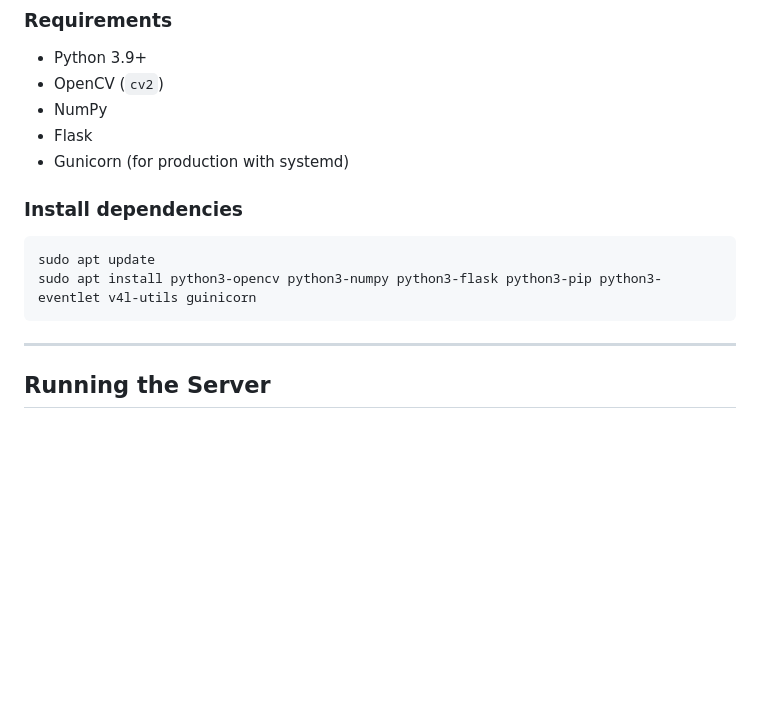
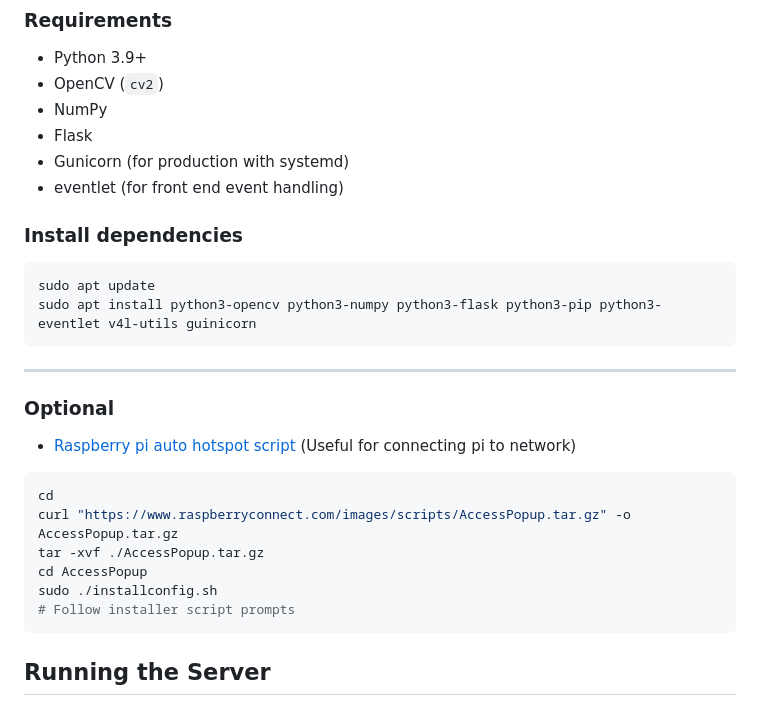
Before and after one commit to mohas95/pi_cam_server, a Markdown page: README.md, the part around the change. GitHub-like rendering; blank space fills up the shorter version.

````diff
--- a/README.md
+++ b/README.md
@@ -27,6 +27,7 @@ Supports **live MJPEG video streaming**, **lossless PNG snapshots**, and **raw N
 - NumPy
 - Flask
 - Gunicorn (for production with systemd)
+- eventlet (for front end event handling)
 
 ### Install dependencies
 ```bash
@@ -34,6 +35,18 @@ sudo apt update
 sudo apt install python3-opencv python3-numpy python3-flask python3-pip python3-eventlet v4l-utils guinicorn
 ```
 ---
+
+### Optional
+- [Raspberry pi auto hotspot script](https://www.raspberryconnect.com/projects/65-raspberrypi-hotspot-accesspoints/203-automated-switching-accesspoint-wifi-network) (Useful for connecting pi to network)
+
+``` bash
+cd
+curl "https://www.raspberryconnect.com/images/scripts/AccessPopup.tar.gz" -o AccessPopup.tar.gz
+tar -xvf ./AccessPopup.tar.gz
+cd AccessPopup
+sudo ./installconfig.sh
+# Follow installer script prompts
+```
 
 ## Running the Server
 
````
